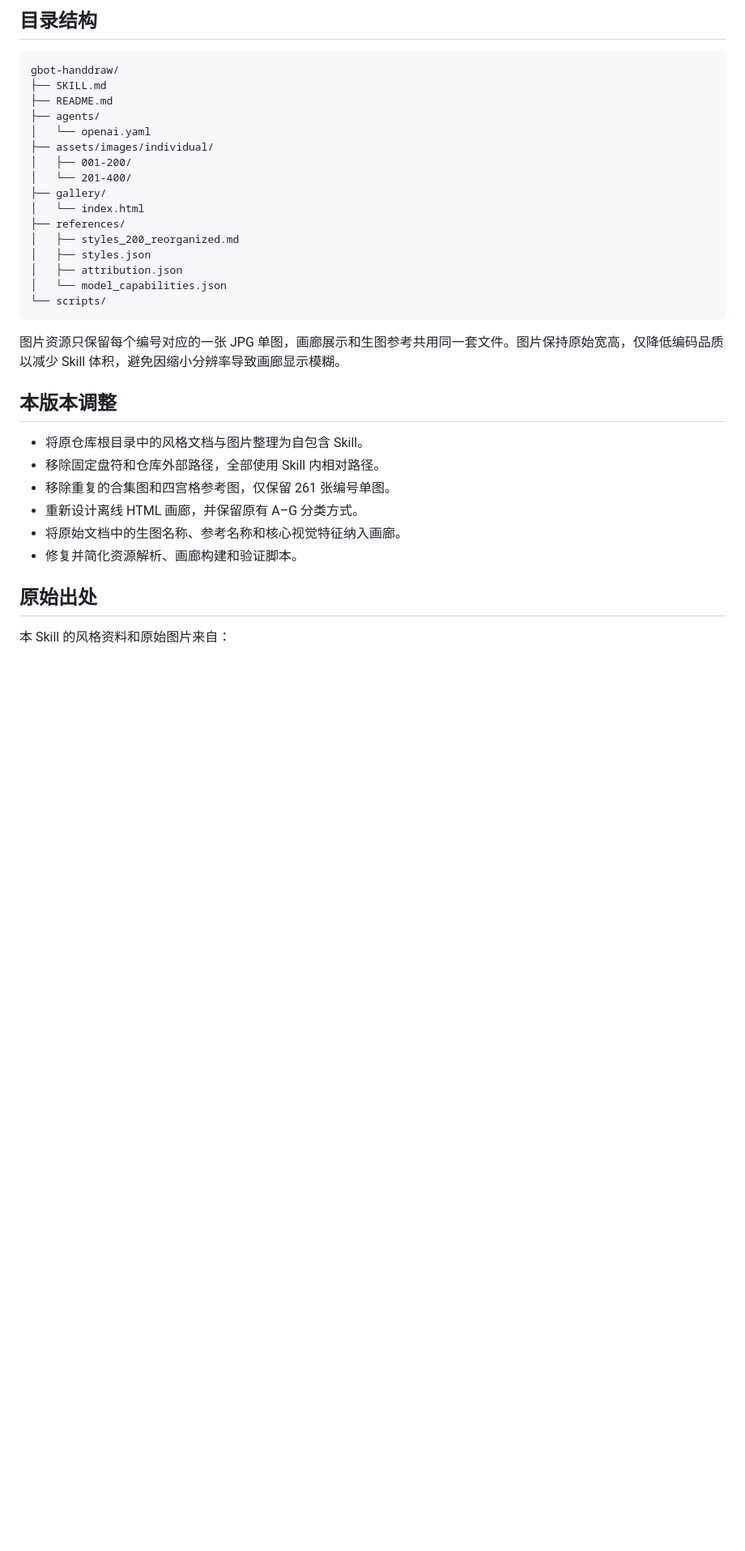
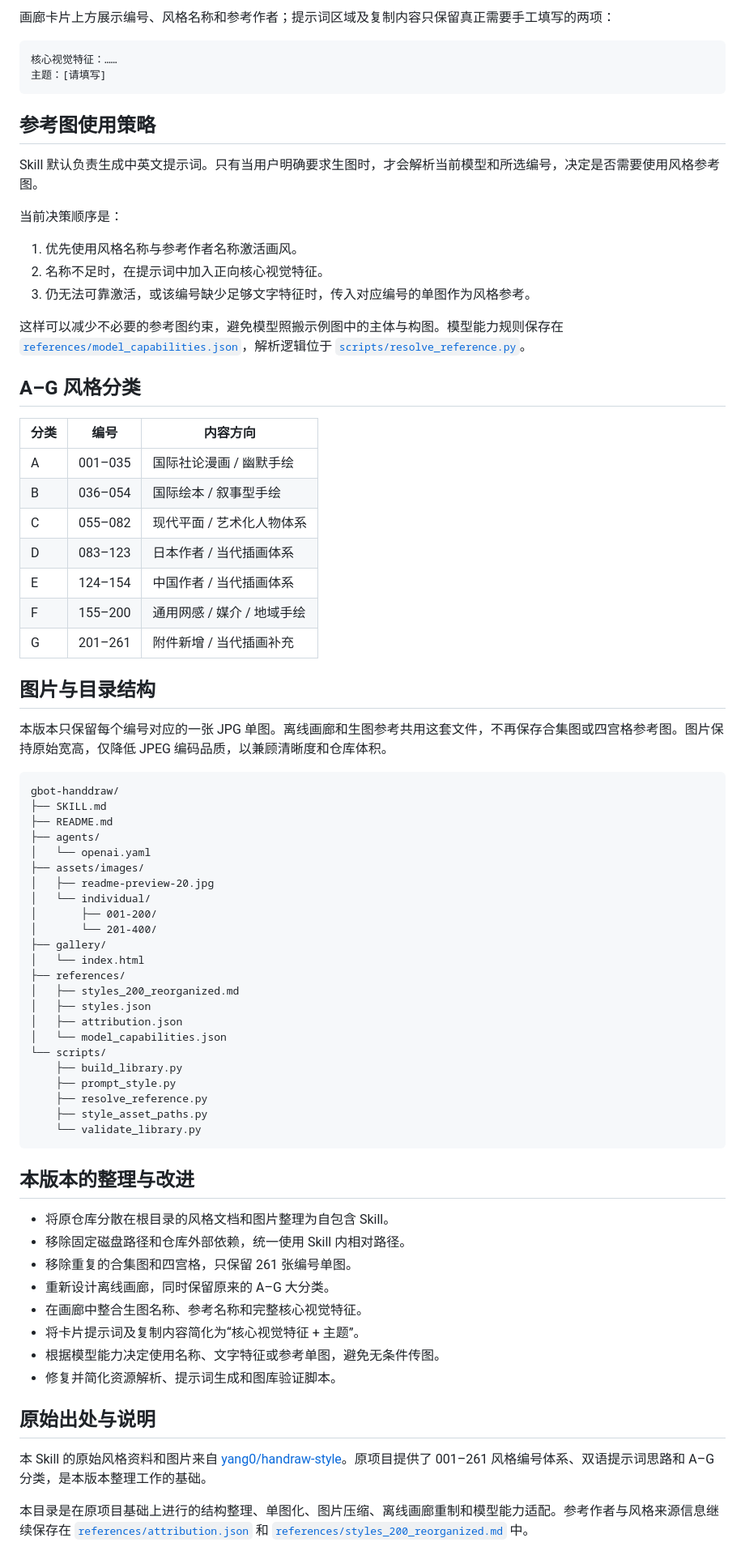
Before and after one commit to alannewlife/skills, a Markdown page: gbot-handdraw/README.md, the part around one of its changes. Shown at 81% size. GitHub-like rendering; blank space fills up the shorter version.

Commit message:
docs: expand handdraw skill guide and gallery

````diff
--- a/gbot-handdraw/README.md
+++ b/gbot-handdraw/README.md
@@ -19,5 +44,38 @@
 
-## 目录结构
+画廊卡片上方展示编号、风格名称和参考作者；提示词区域及复制内容只保留真正需要手工填写的两项：
+
+```text
+核心视觉特征：……
+主题：[请填写]
+```
+
+## 参考图使用策略
+
+Skill 默认负责生成中英文提示词。只有当用户明确要求生图时，才会解析当前模型和所选编号，决定是否需要使用风格参考图。
+
+当前决策顺序是：
+
+1. 优先使用风格名称与参考作者名称激活画风。
+2. 名称不足时，在提示词中加入正向核心视觉特征。
+3. 仍无法可靠激活，或该编号缺少足够文字特征时，传入对应编号的单图作为风格参考。
+
+这样可以减少不必要的参考图约束，避免模型照搬示例图中的主体与构图。模型能力规则保存在 [`references/model_capabilities.json`](references/model_capabilities.json)，解析逻辑位于 [`scripts/resolve_reference.py`](scripts/resolve_reference.py)。
+
+## A–G 风格分类
+
+| 分类 | 编号 | 内容方向 |
+| --- | --- | --- |
+| A | 001–035 | 国际社论漫画 / 幽默手绘 |
+| B | 036–054 | 国际绘本 / 叙事型手绘 |
+| C | 055–082 | 现代平面 / 艺术化人物体系 |
+| D | 083–123 | 日本作者 / 当代插画体系 |
+| E | 124–154 | 中国作者 / 当代插画体系 |
+| F | 155–200 | 通用网感 / 媒介 / 地域手绘 |
+| G | 201–261 | 附件新增 / 当代插画补充 |
+
+## 图片与目录结构
+
+本版本只保留每个编号对应的一张 JPG 单图。离线画廊和生图参考共用这套文件，不再保存合集图或四宫格参考图。图片保持原始宽高，仅降低 JPEG 编码品质，以兼顾清晰度和仓库体积。
 
 ```text
 gbot-handdraw/
@@ -25,9 +83,11 @@ gbot-handdraw/
 ├── README.md
 ├── agents/
 │   └── openai.yaml
-├── assets/images/individual/
-│   ├── 001-200/
-│   └── 201-400/
+├── assets/images/
+│   ├── readme-preview-20.jpg
+│   └── individual/
+│       ├── 001-200/
+│       └── 201-400/
 ├── gallery/
 │   └── index.html
 ├── references/
@@ -36,20 +96,27 @@ gbot-handdraw/
 │   ├── attribution.json
 │   └── model_capabilities.json
 └── scripts/
+    ├── build_library.py
+    ├── prompt_style.py
+    ├── resolve_reference.py
+    ├── style_asset_paths.py
+    └── validate_library.py
 ```
 
-图片资源只保留每个编号对应的一张 JPG 单图，画廊展示和生图参考共用同一套文件。图片保持原始宽高，仅降低编码品质以减少 Skill 体积，避免因缩小分辨率导致画廊显示模糊。
+## 本版本的整理与改进
 
-## 本版本调整
+- 将原仓库分散在根目录的风格文档和图片整理为自包含 Skill。
+- 移除固定磁盘路径和仓库外部依赖，统一使用 Skill 内相对路径。
+- 移除重复的合集图和四宫格，只保留 261 张编号单图。
+- 重新设计离线画廊，同时保留原来的 A–G 大分类。
+- 在画廊中整合生图名称、参考名称和完整核心视觉特征。
+- 将卡片提示词及复制内容简化为“核心视觉特征 + 主题”。
+- 根据模型能力决定使用名称、文字特征或参考单图，避免无条件传图。
+- 修复并简化资源解析、提示词生成和图库验证脚本。
 
-- 将原仓库根目录中的风格文档与图片整理为自包含 Skill。
-- 移除固定盘符和仓库外部路径，全部使用 Skill 内相对路径。
-- 移除重复的合集图和四宫格参考图，仅保留 261 张编号单图。
-- 重新设计离线 HTML 画廊，并保留原有 A–G 分类方式。
-- 将原始文档中的生图名称、参考名称和核心视觉特征纳入画廊。
-- 修复并简化资源解析、画廊构建和验证脚本。
+## 原始出处与说明
 
-## 原始出处
+本 Skill 的原始风格资料和图片来自 [yang0/handraw-style](https://github.com/yang0/handraw-style)。原项目提供了 001–261 风格编号体系、双语提示词思路和 A–G 分类，是本版本整理工作的基础。
 
-本 Skill 的风格资料和原始图片来自：
+本目录是在原项目基础上进行的结构整理、单图化、图片压缩、离线画廊重制和模型能力适配。参考作者与风格来源信息继续保存在 [`references/attribution.json`](references/attribution.json) 和 [`references/styles_200_reorganized.md`](references/styles_200_reorganized.md) 中。
 
````
Also changed, not shown: other parts of gbot-handdraw/README.md (+33 -12 lines), gbot-handdraw/assets/images/readme-preview-20.jpg (added), 3 other files.
